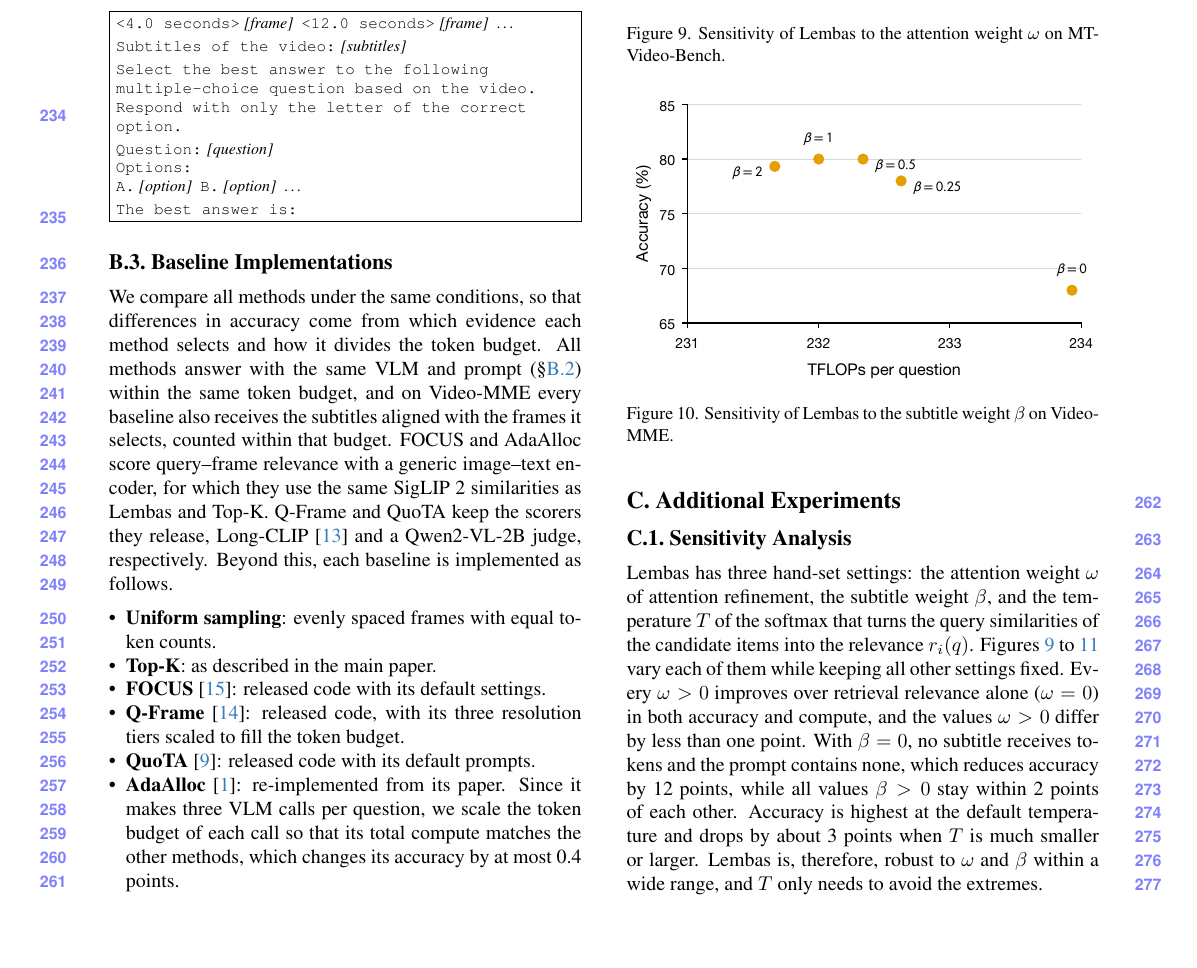
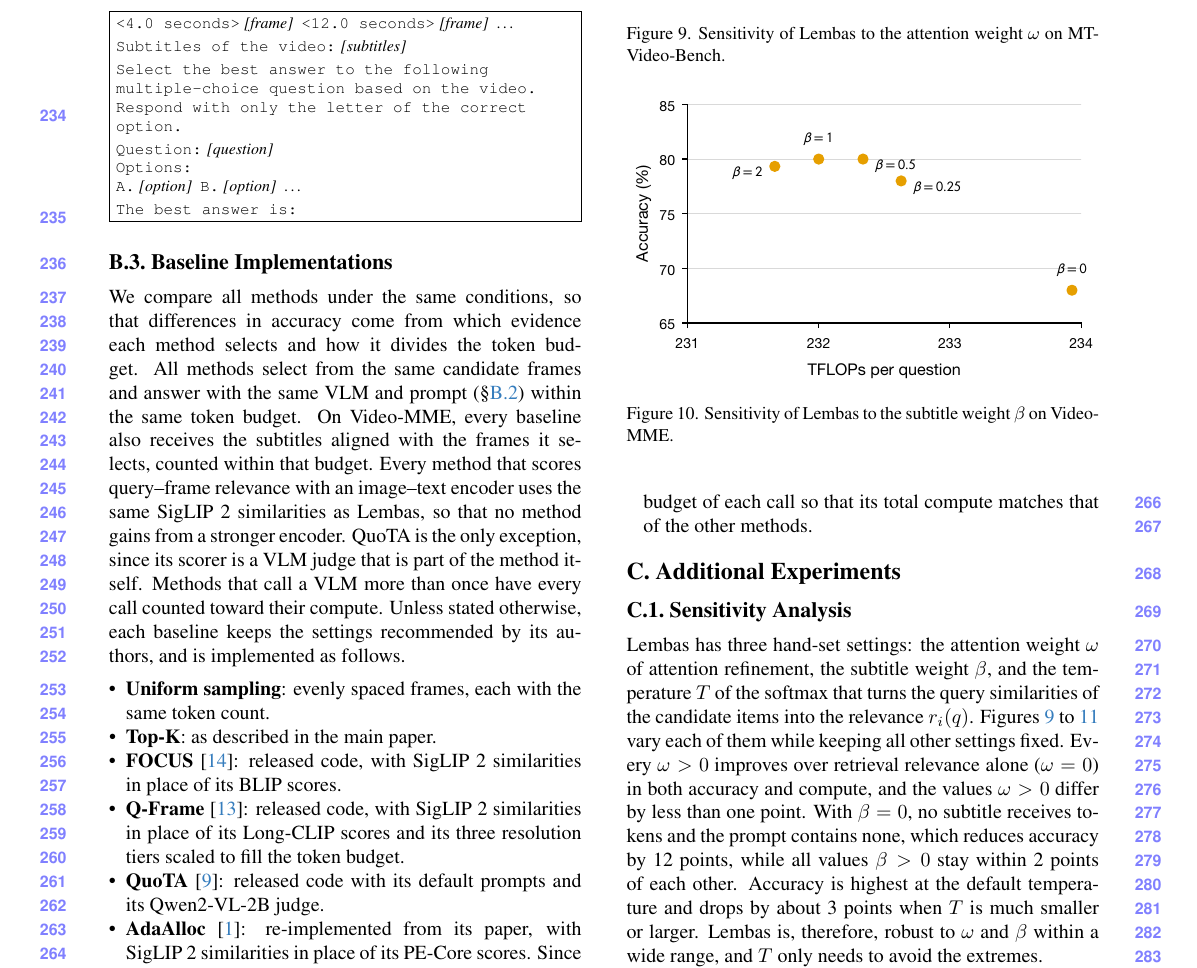
Before and after one commit to AyushBarik/Lembas-Supplementary, a LaTeX document (supp.tex, which reads sec/X_suppl.tex): part of page 4 of 5, cut so that both start at the same text, the shorter picture padded with empty space. Compiled offline with pdfLaTeX.

Commit message:
B.3: fairest protocol: shared SigLIP 2 scorer for FOCUS, Q-Frame, AdaAlloc; QuoTA keeps its VLM judge; all VLM calls counted

```diff
--- a/sec/X_suppl.tex
+++ b/sec/X_suppl.tex
@@ -265,15 +265,15 @@ All methods answer with the prompt below. Each shown frame is preceded by its ti
 \subsection{Baseline Implementations}
 \label{sec:supp-baselines}
 
-We compare all methods under the same conditions, so that differences in accuracy come from which evidence each method selects and how it divides the token budget. All methods answer with the same VLM and prompt (\cref{sec:supp-prompt}) within the same token budget, and on Video-MME every baseline also receives the subtitles aligned with the frames it selects, counted within that budget. FOCUS and AdaAlloc score query--frame relevance with a generic image--text encoder, for which they use the same SigLIP~2 similarities as \name and Top-K. Q-Frame and QuoTA keep the scorers they release, Long-CLIP~\cite{zhang2024longclip} and a Qwen2-VL-2B judge, respectively. Beyond this, each baseline is implemented as follows.
+We compare all methods under the same conditions, so that differences in accuracy come from which evidence each method selects and how it divides the token budget. All methods select from the same candidate frames and answer with the same VLM and prompt (\cref{sec:supp-prompt}) within the same token budget. On Video-MME, every baseline also receives the subtitles aligned with the frames it selects, counted within that budget. Every method that scores query--frame relevance with an image--text encoder uses the same SigLIP~2 similarities as \name, so that no method gains from a stronger encoder. QuoTA is the only exception, since its scorer is a VLM judge that is part of the method itself. Methods that call a VLM more than once have every call counted toward their compute. Unless stated otherwise, each baseline keeps the settings recommended by its authors, and is implemented as follows.
 
 \begin{itemize}\setlength{\itemsep}{0pt}\setlength{\parskip}{0pt}\setlength{\topsep}{2pt}
-  \item \textbf{Uniform sampling}: evenly spaced frames with equal token counts.
+  \item \textbf{Uniform sampling}: evenly spaced frames, each with the same token count.
   \item \textbf{Top-K}: as described in the main paper.
-  \item \textbf{FOCUS}~\cite{zhu2026focus}: released code with its default settings.
-  \item \textbf{Q-Frame}~\cite{zhang2025qframe}: released code, with its three resolution tiers scaled to fill the token budget.
-  \item \textbf{QuoTA}~\cite{luo2025quota}: released code with its default prompts.
-  \item \textbf{AdaAlloc}~\cite{an2026adaalloc}: re-implemented from its paper. Since it makes three VLM calls per question, we scale the token budget of each call so that its total compute matches the other methods, which changes its accuracy by at most 0.4 points.
+  \item \textbf{FOCUS}~\cite{zhu2026focus}: released code, with SigLIP~2 similarities in place of its BLIP scores.
+  \item \textbf{Q-Frame}~\cite{zhang2025qframe}: released code, with SigLIP~2 similarities in place of its Long-CLIP scores and its three resolution tiers scaled to fill the token budget.
+  \item \textbf{QuoTA}~\cite{luo2025quota}: released code with its default prompts and its Qwen2-VL-2B judge.
+  \item \textbf{AdaAlloc}~\cite{an2026adaalloc}: re-implemented from its paper, with SigLIP~2 similarities in place of its PE-Core scores. Since it makes three VLM calls per question, we scale the token budget of each call so that its total compute matches that of the other methods.
 \end{itemize}
 
 \section{Additional Experiments}
```
